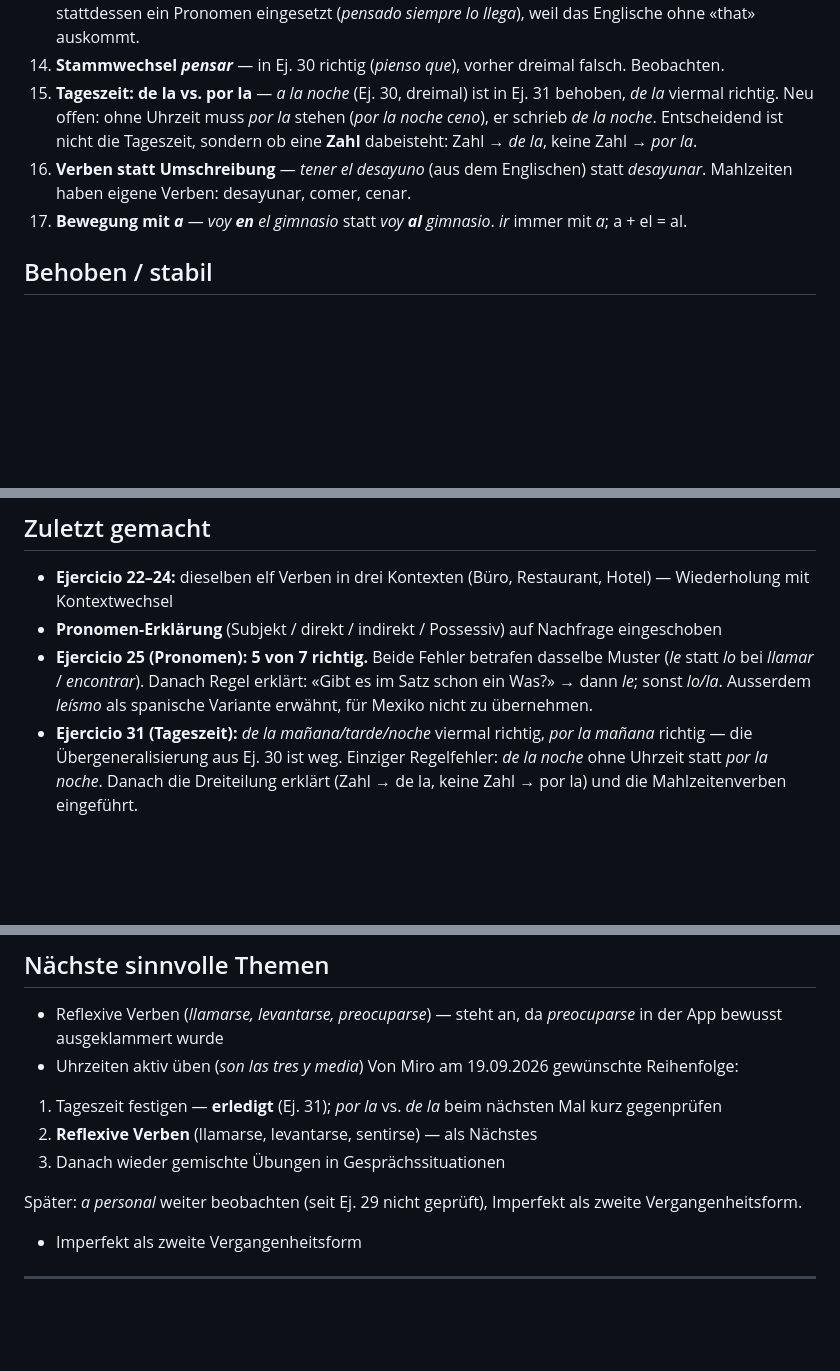
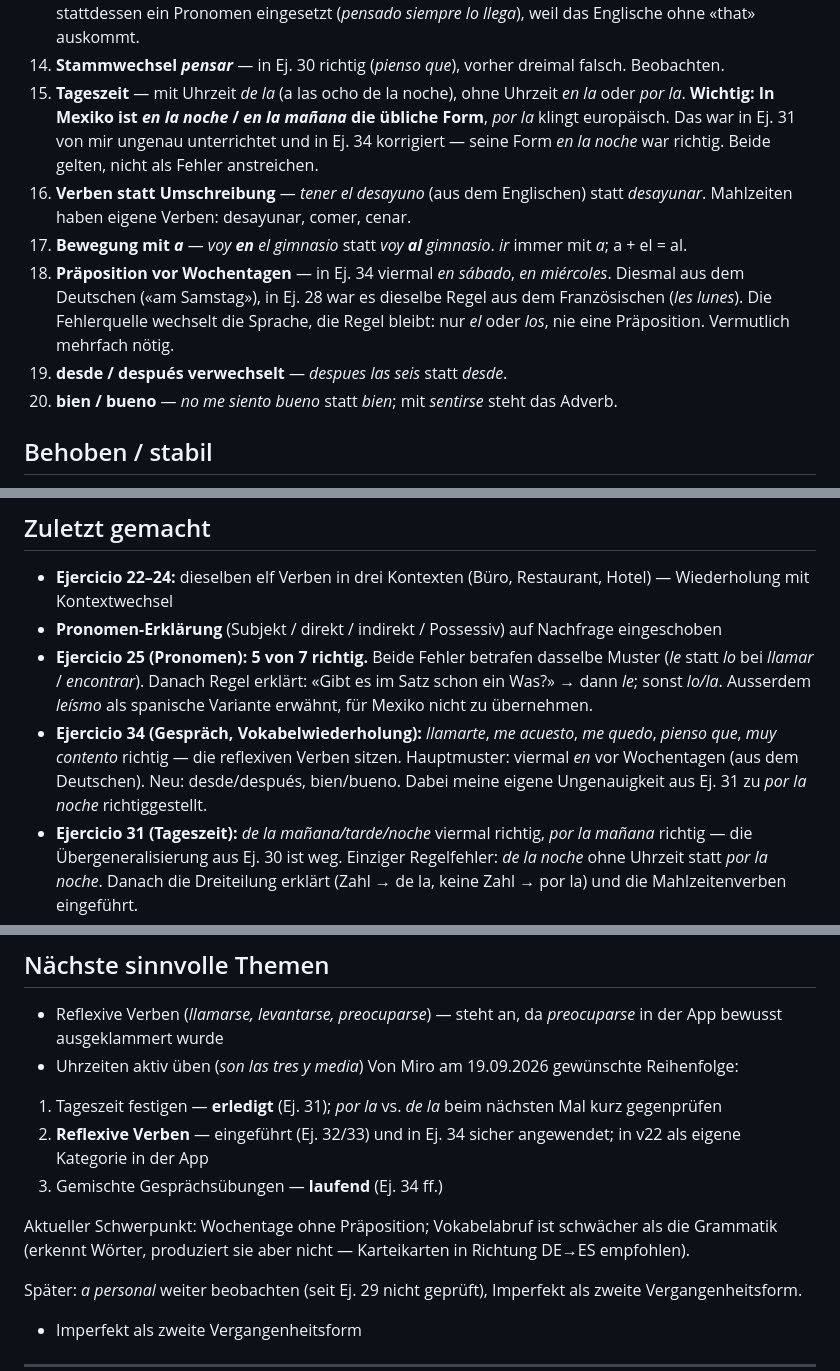
Before and after one commit to themyr97/claude-spanish-appo, a Markdown page: LERNSTAND.md, 3 parts joined by grey strips. GitHub-like rendering; blank space fills up the shorter version.

Commit message:
Lernstand: Ej. 34 — en+Wochentag, en la noche in Mexiko richtiggestellt

```diff
--- a/LERNSTAND.md
+++ b/LERNSTAND.md
@@ -86,15 +87,24 @@ Diese bei Korrekturen gezielt beachten:
    (*pensado siempre lo llega*), weil das Englische ohne «that» auskommt.
 14. **Stammwechsel *pensar*** — in Ej. 30 richtig (*pienso que*), vorher
    dreimal falsch. Beobachten.
-15. **Tageszeit: de la vs. por la** — *a la noche* (Ej. 30, dreimal) ist in
-   Ej. 31 behoben, *de la* viermal richtig. Neu offen: ohne Uhrzeit muss
-   *por la* stehen (*por la noche ceno*), er schrieb *de la noche*.
-   Entscheidend ist nicht die Tageszeit, sondern ob eine **Zahl** dabeisteht:
-   Zahl → *de la*, keine Zahl → *por la*.
+15. **Tageszeit** — mit Uhrzeit *de la* (a las ocho de la noche), ohne
+   Uhrzeit *en la* oder *por la*. **Wichtig: In Mexiko ist *en la noche* /
+   *en la mañana* die übliche Form**, *por la* klingt europäisch. Das war
+   in Ej. 31 von mir ungenau unterrichtet und in Ej. 34 korrigiert —
+   seine Form *en la noche* war richtig. Beide gelten, nicht als Fehler
+   anstreichen.
 16. **Verben statt Umschreibung** — *tener el desayuno* (aus dem Englischen)
    statt *desayunar*. Mahlzeiten haben eigene Verben: desayunar, comer, cenar.
 17. **Bewegung mit *a*** — *voy **en** el gimnasio* statt *voy **al** gimnasio*.
    *ir* immer mit *a*; a + el = al.
+18. **Präposition vor Wochentagen** — in Ej. 34 viermal *en sábado*,
+   *en miércoles*. Diesmal aus dem Deutschen («am Samstag»), in Ej. 28 war
+   es dieselbe Regel aus dem Französischen (*les lunes*). Die Fehlerquelle
+   wechselt die Sprache, die Regel bleibt: nur *el* oder *los*, nie eine
+   Präposition. Vermutlich mehrfach nötig.
+19. **desde / después verwechselt** — *despues las seis* statt *desde*.
+20. **bien / bueno** — *no me siento bueno* statt *bien*; mit *sentirse*
+   steht das Adverb.
 
 ## Behoben / stabil
 
@@ -123,6 +133,11 @@ Diese bei Korrekturen gezielt beachten:
   Muster (*le* statt *lo* bei *llamar* / *encontrar*). Danach Regel erklärt:
   «Gibt es im Satz schon ein Was?» → dann *le*; sonst *lo/la*. Ausserdem
   *leísmo* als spanische Variante erwähnt, für Mexiko nicht zu übernehmen.
+- **Ejercicio 34 (Gespräch, Vokabelwiederholung):** *llamarte*, *me acuesto*,
+  *me quedo*, *pienso que*, *muy contento* richtig — die reflexiven Verben
+  sitzen. Hauptmuster: viermal *en* vor Wochentagen (aus dem Deutschen).
+  Neu: desde/después, bien/bueno. Dabei meine eigene Ungenauigkeit aus
+  Ej. 31 zu *por la noche* richtiggestellt.
 - **Ejercicio 31 (Tageszeit):** *de la mañana/tarde/noche* viermal richtig,
   *por la mañana* richtig — die Übergeneralisierung aus Ej. 30 ist weg.
   Einziger Regelfehler: *de la noche* ohne Uhrzeit statt *por la noche*.
@@ -156,8 +171,13 @@ Von Miro am 19.09.2026 gewünschte Reihenfolge:
 
 1. Tageszeit festigen — **erledigt** (Ej. 31); *por la* vs. *de la* beim
    nächsten Mal kurz gegenprüfen
-2. **Reflexive Verben** (llamarse, levantarse, sentirse) — als Nächstes
-3. Danach wieder gemischte Übungen in Gesprächssituationen
+2. **Reflexive Verben** — eingeführt (Ej. 32/33) und in Ej. 34 sicher
+   angewendet; in v22 als eigene Kategorie in der App
+3. Gemischte Gesprächsübungen — **laufend** (Ej. 34 ff.)
+
+Aktueller Schwerpunkt: Wochentage ohne Präposition; Vokabelabruf ist
+schwächer als die Grammatik (erkennt Wörter, produziert sie aber nicht —
+Karteikarten in Richtung DE→ES empfohlen).
 
 Später: *a personal* weiter beobachten (seit Ej. 29 nicht geprüft),
 Imperfekt als zweite Vergangenheitsform.
```
Also changed, not shown: other parts of LERNSTAND.md (+2 -1 lines).
